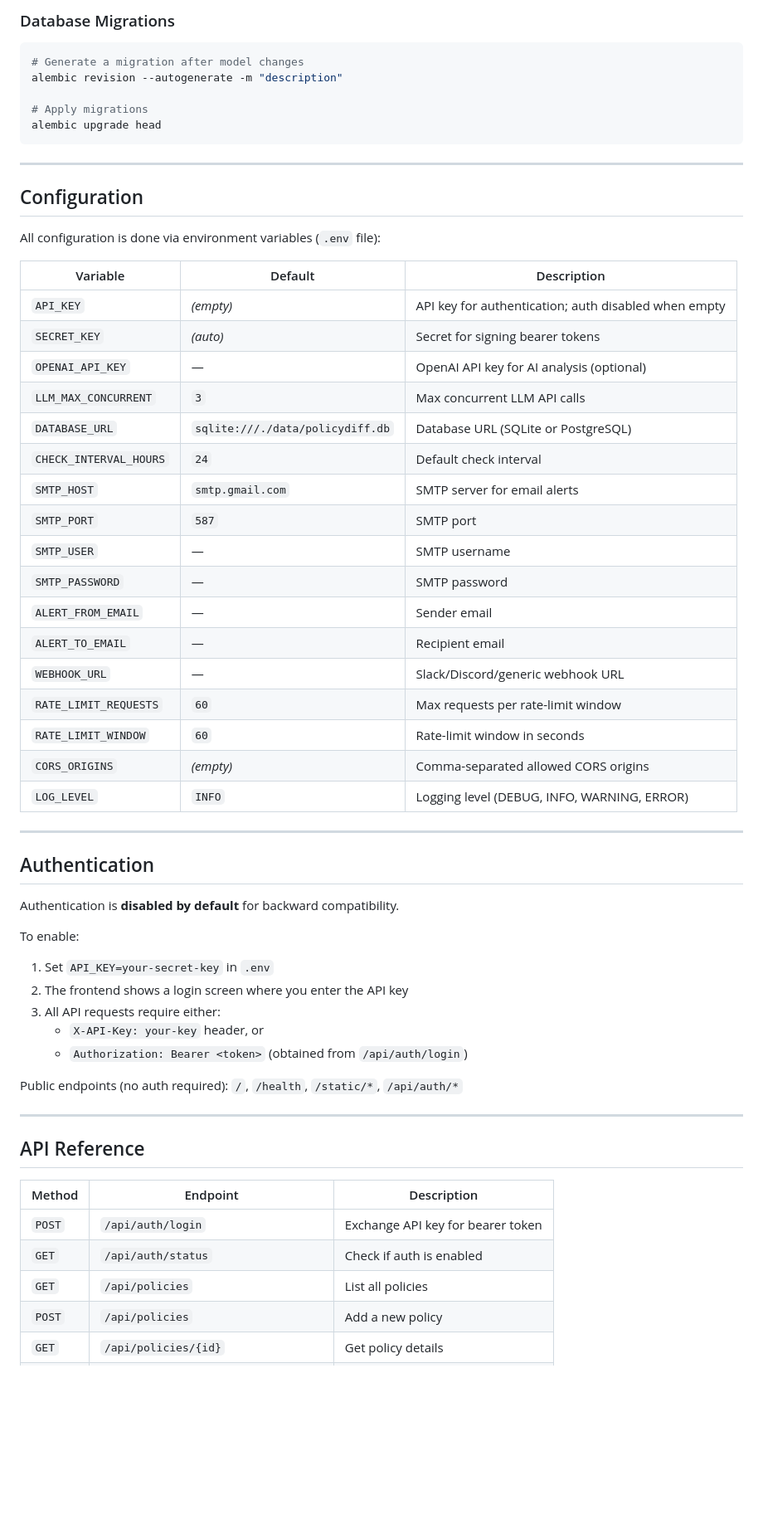
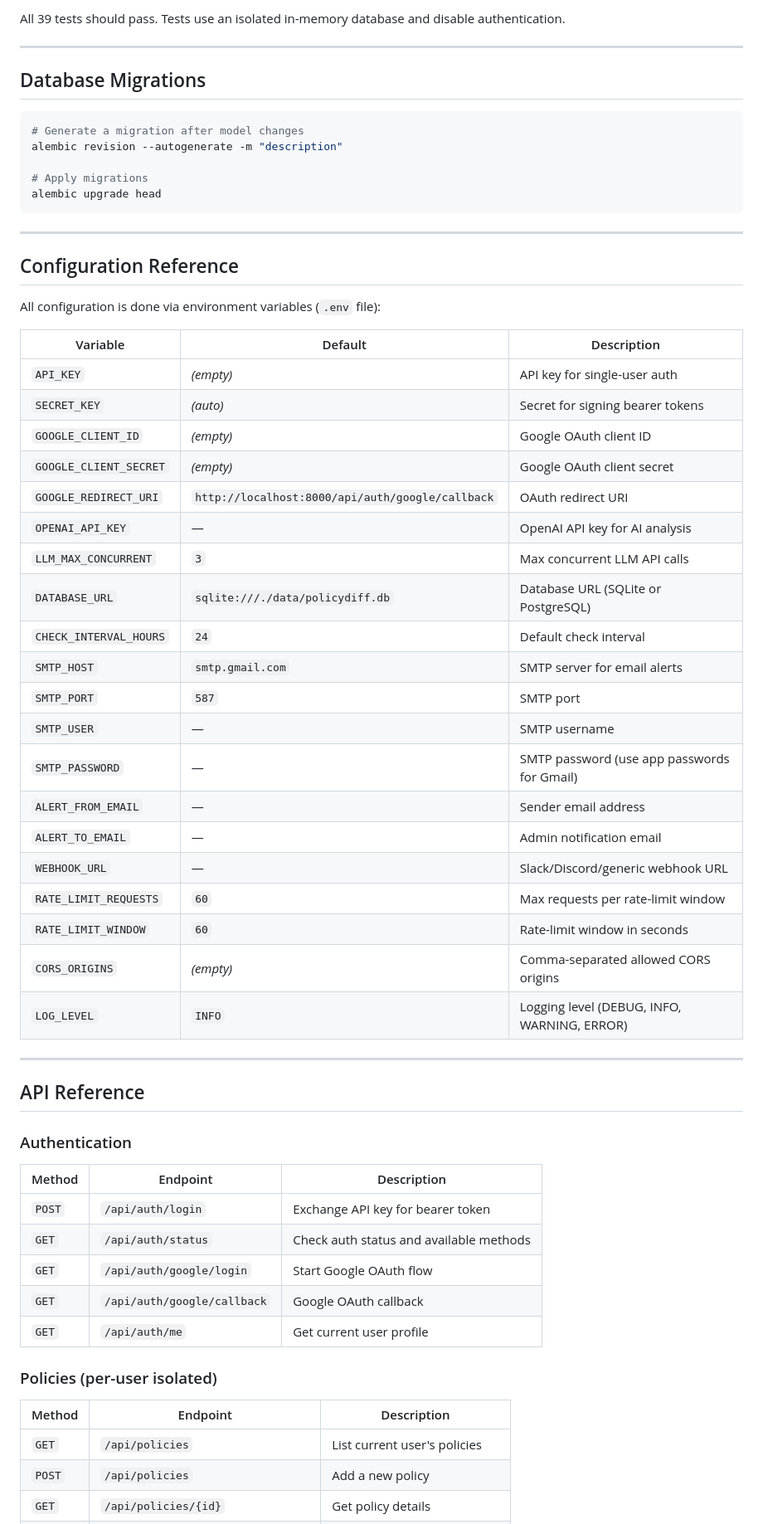
Before and after one commit to Varshith-Kola/PolicyDiff, a Markdown page: README.md, the part around one of its changes. Shown at 83% size. Rendered like a GitHub page; blank space fills up the shorter version.

````diff
--- a/README.md
+++ b/README.md
@@ -93,6 +161,10 @@ pytest -v
 ```
 
-### Database Migrations
+All 39 tests should pass. Tests use an isolated in-memory database and disable authentication.
+
+---
+
+## Database Migrations
 
 ```bash
 # Generate a migration after model changes
@@ -104,24 +176,27 @@ alembic upgrade head
 
 ---
 
-## Configuration
+## Configuration Reference
 
 All configuration is done via environment variables (`.env` file):
 
 | Variable | Default | Description |
 |----------|---------|-------------|
-| `API_KEY` | *(empty)* | API key for authentication; auth disabled when empty |
+| `API_KEY` | *(empty)* | API key for single-user auth |
 | `SECRET_KEY` | *(auto)* | Secret for signing bearer tokens |
-| `OPENAI_API_KEY` | — | OpenAI API key for AI analysis (optional) |
+| `GOOGLE_CLIENT_ID` | *(empty)* | Google OAuth client ID |
+| `GOOGLE_CLIENT_SECRET` | *(empty)* | Google OAuth client secret |
+| `GOOGLE_REDIRECT_URI` | `http://localhost:8000/api/auth/google/callback` | OAuth redirect URI |
+| `OPENAI_API_KEY` | — | OpenAI API key for AI analysis |
 | `LLM_MAX_CONCURRENT` | `3` | Max concurrent LLM API calls |
 | `DATABASE_URL` | `sqlite:///./data/policydiff.db` | Database URL (SQLite or PostgreSQL) |
 | `CHECK_INTERVAL_HOURS` | `24` | Default check interval |
 | `SMTP_HOST` | `smtp.gmail.com` | SMTP server for email alerts |
 | `SMTP_PORT` | `587` | SMTP port |
 | `SMTP_USER` | — | SMTP username |
-| `SMTP_PASSWORD` | — | SMTP password |
-| `ALERT_FROM_EMAIL` | — | Sender email |
-| `ALERT_TO_EMAIL` | — | Recipient email |
+| `SMTP_PASSWORD` | — | SMTP password (use app passwords for Gmail) |
+| `ALERT_FROM_EMAIL` | — | Sender email address |
+| `ALERT_TO_EMAIL` | — | Admin notification email |
 | `WEBHOOK_URL` | — | Slack/Discord/generic webhook URL |
 | `RATE_LIMIT_REQUESTS` | `60` | Max requests per rate-limit window |
 | `RATE_LIMIT_WINDOW` | `60` | Rate-limit window in seconds |
@@ -130,28 +205,23 @@ All configuration is done via environment variables (`.env` file):
 
 ---
 
-## Authentication
+## API Reference
 
-Authentication is **disabled by default** for backward compatibility.
-
-To enable:
-1. Set `API_KEY=your-secret-key` in `.env`
-2. The frontend shows a login screen where you enter the API key
-3. All API requests require either:
-   - `X-API-Key: your-key` header, or
-   - `Authorization: Bearer <token>` (obtained from `/api/auth/login`)
-
-Public endpoints (no auth required): `/`, `/health`, `/static/*`, `/api/auth/*`
-
----
-
-## API Reference
+### Authentication
 
 | Method | Endpoint | Description |
 |--------|----------|-------------|
 | `POST` | `/api/auth/login` | Exchange API key for bearer token |
-| `GET` | `/api/auth/status` | Check if auth is enabled |
-| `GET` | `/api/policies` | List all policies |
+| `GET` | `/api/auth/status` | Check auth status and available methods |
+| `GET` | `/api/auth/google/login` | Start Google OAuth flow |
+| `GET` | `/api/auth/google/callback` | Google OAuth callback |
+| `GET` | `/api/auth/me` | Get current user profile |
+
+### Policies (per-user isolated)
+
+| Method | Endpoint | Description |
+|--------|----------|-------------|
+| `GET` | `/api/policies` | List current user's policies |
 | `POST` | `/api/policies` | Add a new policy |
 | `GET` | `/api/policies/{id}` | Get policy details |
 | `PUT` | `/api/policies/{id}` | Update a policy |
````
Also changed, not shown: other parts of README.md (+156 -62 lines).
